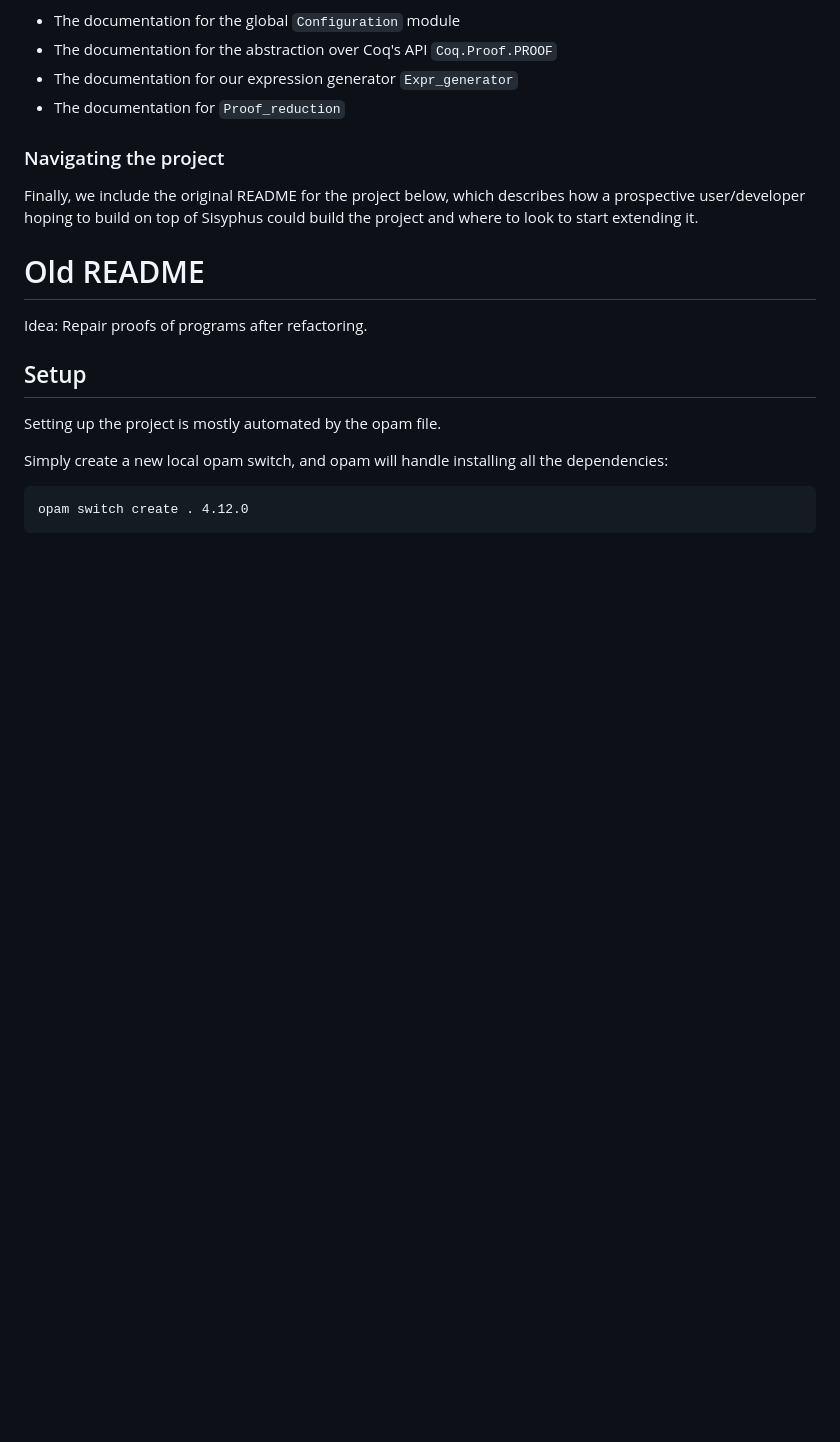
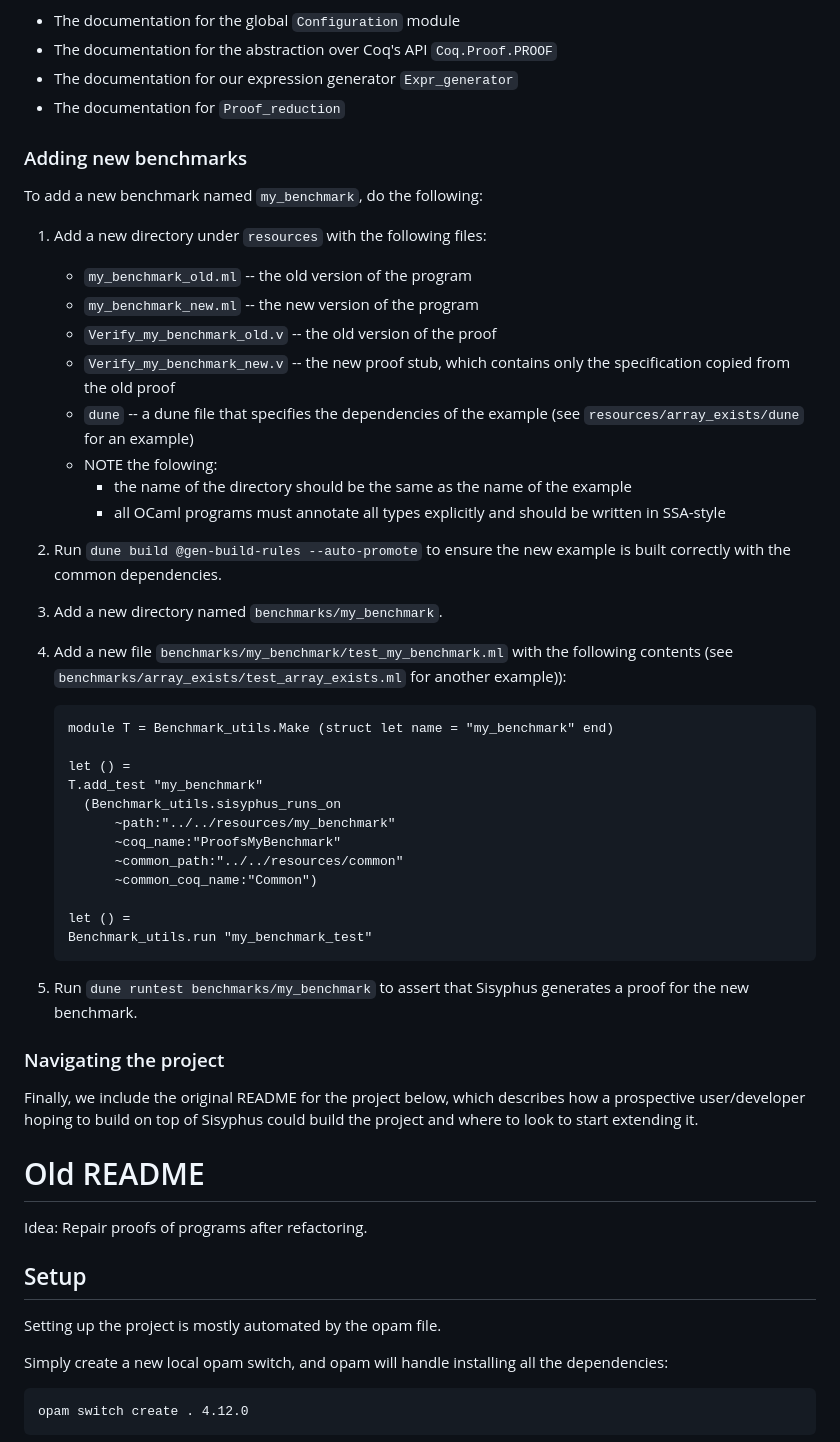
Before and after one commit to verse-lab/sisyphus, a Markdown page: readme.md, the part around one of its changes. Rendered like a GitHub page; blank space fills up the shorter version.

````diff
--- a/readme.md
+++ b/readme.md
@@ -239,6 +267,45 @@ on their usage. For example, have a look at:
 - The documentation for the abstraction over Coq's API `Coq.Proof.PROOF`
 - The documentation for our expression generator `Expr_generator`
 - The documentation for `Proof_reduction`
+
+
+### Adding new benchmarks
+
+To add a new benchmark named `my_benchmark`, do the following:
+
+1. Add a new directory under `resources` with the following files:
+   - `my_benchmark_old.ml` -- the old version of the program
+   - `my_benchmark_new.ml` -- the new version of the program
+   - `Verify_my_benchmark_old.v` -- the old version of the proof
+   - `Verify_my_benchmark_new.v` -- the new proof stub, which contains only the specification copied from the old proof
+   - `dune` -- a dune file that specifies the dependencies of the example (see `resources/array_exists/dune` for an example)
+   - NOTE the folowing:
+     - the name of the directory should be the same as the name of the example
+     - all OCaml programs must annotate all types explicitly and should be written in SSA-style
+
+2. Run `dune build @gen-build-rules --auto-promote` to ensure the new example is built correctly with the common dependencies.
+
+3. Add a new directory named `benchmarks/my_benchmark`.
+
+4. Add a new file `benchmarks/my_benchmark/test_my_benchmark.ml` with the following
+   contents (see `benchmarks/array_exists/test_array_exists.ml` for another example)):
+
+    ```ocaml
+    module T = Benchmark_utils.Make (struct let name = "my_benchmark" end)
+
+    let () =
+    T.add_test "my_benchmark"
+      (Benchmark_utils.sisyphus_runs_on
+          ~path:"../../resources/my_benchmark"
+          ~coq_name:"ProofsMyBenchmark"
+          ~common_path:"../../resources/common"
+          ~common_coq_name:"Common")
+
+    let () =
+    Benchmark_utils.run "my_benchmark_test"
+    ```
+
+5. Run `dune runtest benchmarks/my_benchmark` to assert that Sisyphus generates a proof for the new benchmark.
 
 ### Navigating the project
 
````
Also changed, not shown: other parts of readme.md (+29 -1 lines).
